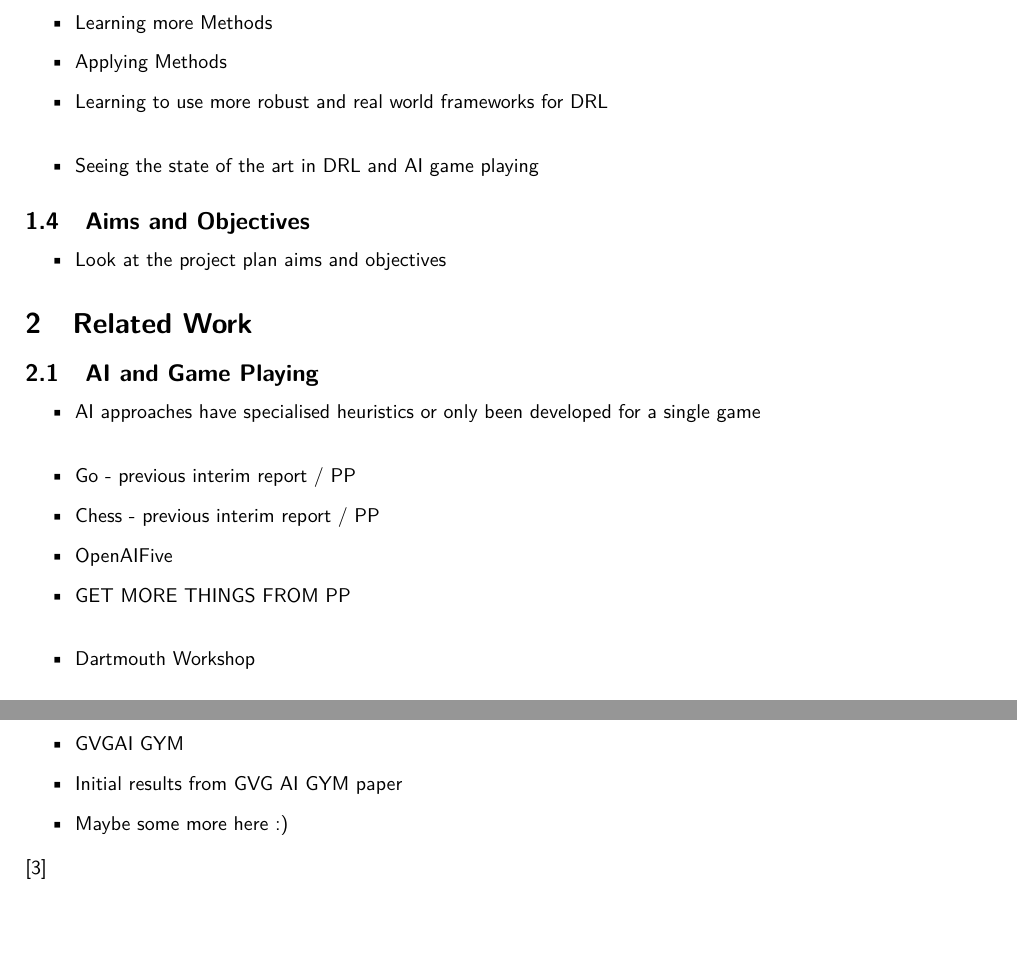
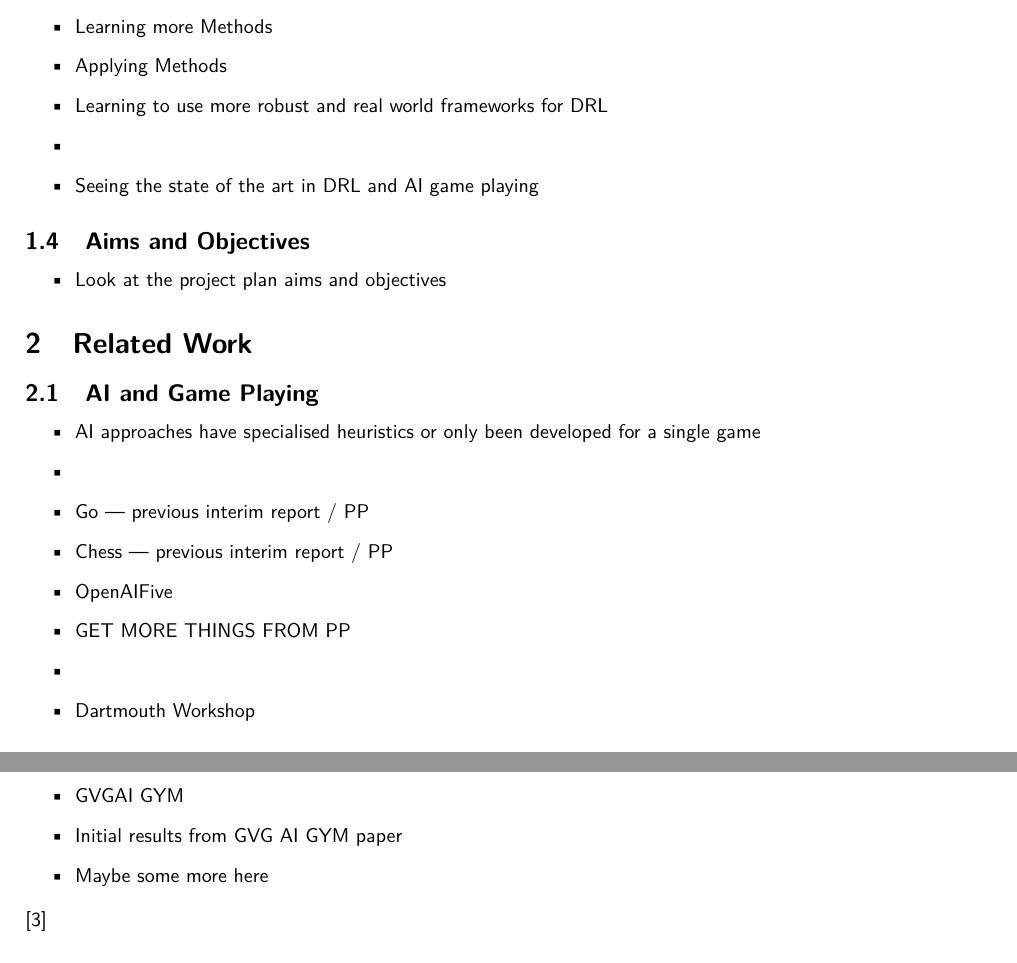
Before and after one commit to Kuldr/G54IRP-DRL-for-GVGAI-Project, a LaTeX document (Documentation/InterimReport/InterimReport.tex): two parts of pages 3 and 4 of 6, joined at a grey line, cut so that both start at the same text, the shorter picture padded with empty space. Compiled offline with pdfLaTeX.

Commit message:
Made changes to remove errors in the linter

```diff
--- a/Documentation/InterimReport/InterimReport.tex
+++ b/Documentation/InterimReport/InterimReport.tex
@@ -77,7 +77,8 @@
     \item Individual desire to get better at deep reinforcement learning
     \item Learning more Methods
     \item Applying Methods
-    \item Learning to use more robust and real world frameworks for DRL \\
+    \item Learning to use more robust and real world frameworks for DRL
+    \item
     \item Seeing the state of the art in DRL and AI game playing
 \end{itemize}
 \subsection{Aims and Objectives}
@@ -89,12 +90,12 @@
 \subsection{AI and Game Playing}
 \begin{itemize}
     \item AI approaches have specialised heuristics or only been developed for a single game
-    \\
-    \item Go - previous interim report / PP
-    \item Chess - previous interim report / PP
+    \item
+    \item Go --- previous interim report / PP
+    \item Chess --- previous interim report / PP
     \item OpenAIFive
     \item GET MORE THINGS FROM PP
-    \\
+    \item
     \item Dartmouth Workshop
 \end{itemize}
 
@@ -137,9 +138,9 @@ While higher computing power will always benefit AI techniques, later techniques
     \item Why is OPEN AI GYM helpful for RL
     \item GVGAI GYM
     \item Initial results from GVG AI GYM paper
-    \item Maybe some more here :)
-\end{itemize}
-\cite{GVGAIGYM}
+    \item Maybe some more here
+\end{itemize}\cite{GVGAIGYM}
+
 \subsection{Subsection to end all subsections}
 \begin{itemize}
     \item Maybe something about the open AI baselines
```
Also changed, not shown: Documentation/InterimReport/InterimReport.pdf, Documentation/InterimReport/InterimReport.tex (2 more changed lines).
